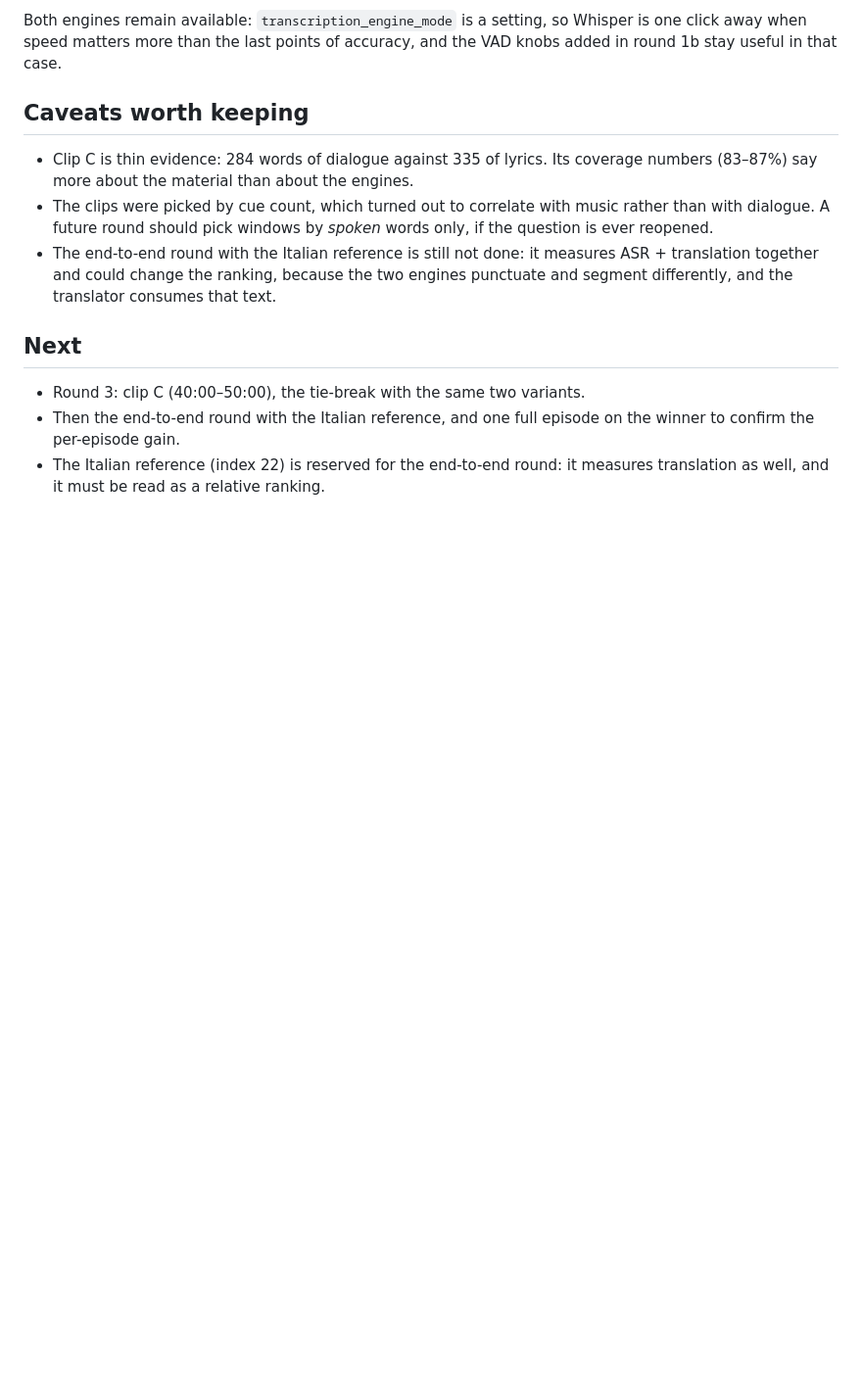
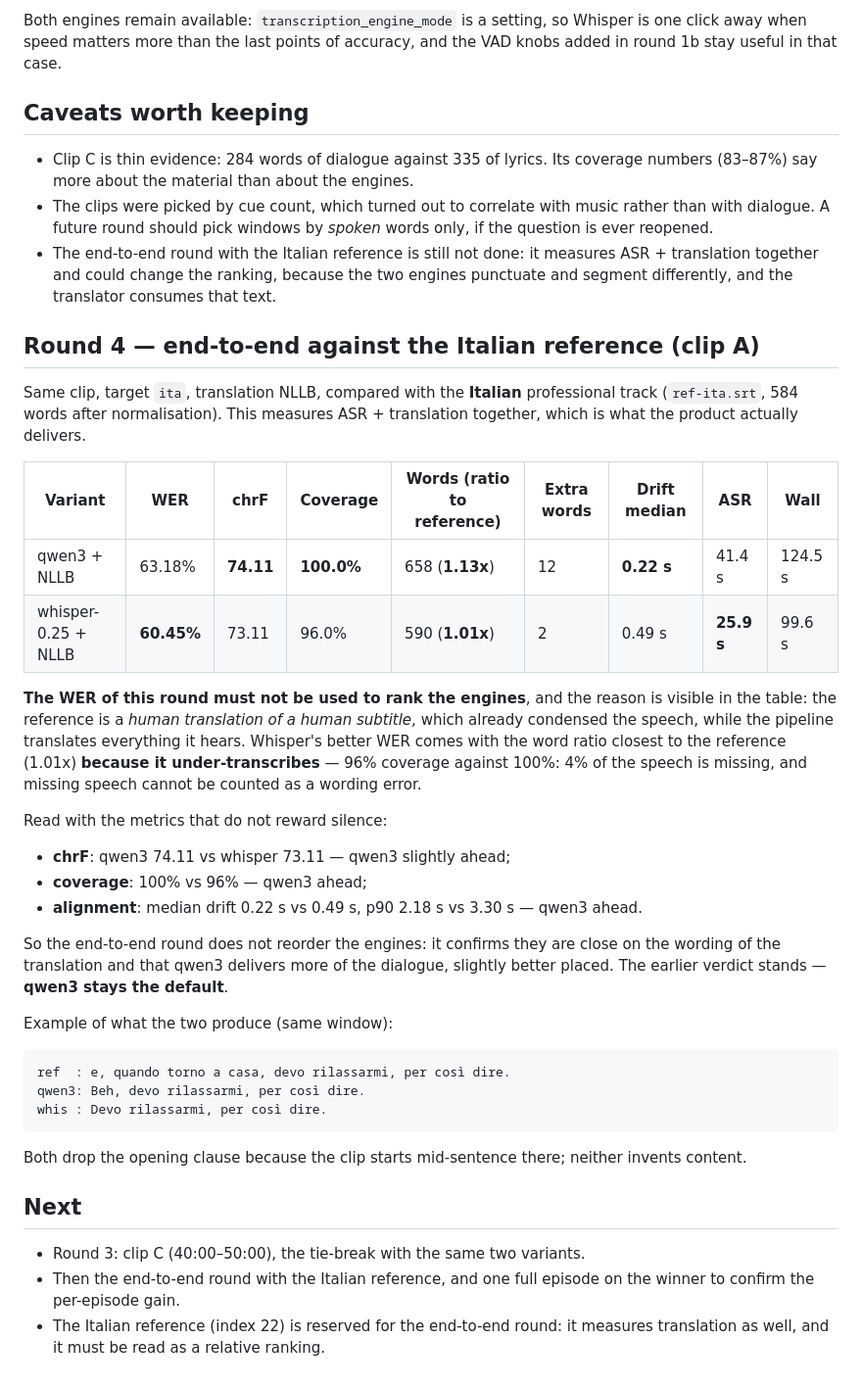
Before and after one commit to chinasky71-byte/TranscriberPro, a Markdown page: docs/benchmarks/2026-10-26-asr-reference-clip-a.md, the part around the change. Shown at 98% size. Drawn GitHub-style; blank space fills up the shorter version.

```diff
--- a/docs/benchmarks/2026-10-26-asr-reference-clip-a.md
+++ b/docs/benchmarks/2026-10-26-asr-reference-clip-a.md
@@ -168,6 +168,43 @@ accuracy, and the VAD knobs added in round 1b stay useful in that case.
   engines punctuate and segment differently, and the translator consumes that
   text.
 
+## Round 4 — end-to-end against the Italian reference (clip A)
+
+Same clip, target `ita`, translation NLLB, compared with the **Italian**
+professional track (`ref-ita.srt`, 584 words after normalisation). This measures
+ASR + translation together, which is what the product actually delivers.
+
+| Variant | WER | chrF | Coverage | Words (ratio to reference) | Extra words | Drift median | ASR | Wall |
+|---|---|---|---|---|---|---|---|---|
+| qwen3 + NLLB | 63.18% | **74.11** | **100.0%** | 658 (**1.13x**) | 12 | **0.22 s** | 41.4 s | 124.5 s |
+| whisper-0.25 + NLLB | **60.45%** | 73.11 | 96.0% | 590 (**1.01x**) | 2 | 0.49 s | **25.9 s** | 99.6 s |
+
+**The WER of this round must not be used to rank the engines**, and the reason is
+visible in the table: the reference is a *human translation of a human subtitle*,
+which already condensed the speech, while the pipeline translates everything it
+hears. Whisper's better WER comes with the word ratio closest to the reference
+(1.01x) **because it under-transcribes** — 96% coverage against 100%: 4% of the
+speech is missing, and missing speech cannot be counted as a wording error.
+
+Read with the metrics that do not reward silence:
+
+- **chrF**: qwen3 74.11 vs whisper 73.11 — qwen3 slightly ahead;
+- **coverage**: 100% vs 96% — qwen3 ahead;
+- **alignment**: median drift 0.22 s vs 0.49 s, p90 2.18 s vs 3.30 s — qwen3 ahead.
+
+So the end-to-end round does not reorder the engines: it confirms they are close
+on the wording of the translation and that qwen3 delivers more of the dialogue,
+slightly better placed. The earlier verdict stands — **qwen3 stays the default**.
+
+Example of what the two produce (same window):
+
+    ref  : e, quando torno a casa, devo rilassarmi, per così dire.
+    qwen3: Beh, devo rilassarmi, per così dire.
+    whis : Devo rilassarmi, per così dire.
+
+Both drop the opening clause because the clip starts mid-sentence there; neither
+invents content.
+
 ## Next
 
 - Round 3: clip C (40:00–50:00), the tie-break with the same two variants.
```
Also changed, not shown: docs/PROGRESS.md (+26 -0 lines), docs/STATUS.md (+4 -2 lines).
